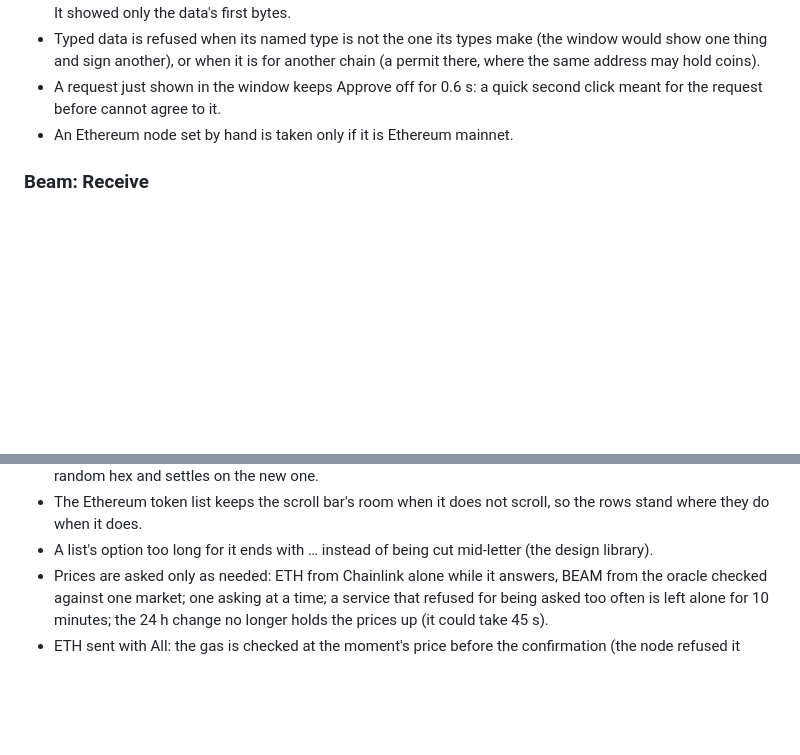
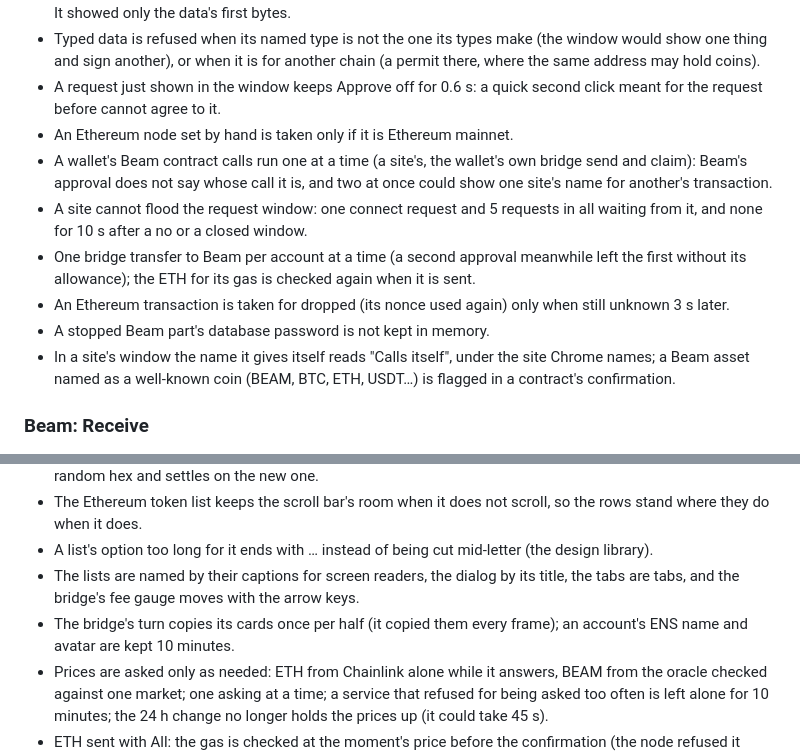
Before and after one commit to profinch/bumblebeam, a Markdown page: beam/wallet/CHANGELOG.md, 2 parts joined by grey strips. Drawn GitHub-style; blank space fills up the shorter version.

Commit message:
wallet CHANGELOG: the rest of the audit's fixes

```diff
--- a/beam/wallet/CHANGELOG.md
+++ b/beam/wallet/CHANGELOG.md
@@ -14,6 +14,16 @@
 - A request just shown in the window keeps Approve off for 0.6 s: a quick second click meant for the request
   before cannot agree to it.
 - An Ethereum node set by hand is taken only if it is Ethereum mainnet.
+- A wallet's Beam contract calls run one at a time (a site's, the wallet's own bridge send and claim): Beam's
+  approval does not say whose call it is, and two at once could show one site's name for another's transaction.
+- A site cannot flood the request window: one connect request and 5 requests in all waiting from it, and none for
+  10 s after a no or a closed window.
+- One bridge transfer to Beam per account at a time (a second approval meanwhile left the first without its
+  allowance); the ETH for its gas is checked again when it is sent.
+- An Ethereum transaction is taken for dropped (its nonce used again) only when still unknown 3 s later.
+- A stopped Beam part's database password is not kept in memory.
+- In a site's window the name it gives itself reads "Calls itself", under the site Chrome names; a Beam asset
+  named as a well-known coin (BEAM, BTC, ETH, USDT…) is flagged in a contract's confirmation.
 
 ### Beam: Receive
 - The screen is BEAM Receive: My addresses on top, the shown address's card under it. What the list holds is
@@ -215,6 +225,10 @@
 - The Ethereum token list keeps the scroll bar's room when it does not scroll, so the rows stand where they do
   when it does.
 - A list's option too long for it ends with … instead of being cut mid-letter (the design library).
+- The lists are named by their captions for screen readers, the dialog by its title, the tabs are tabs, and the
+  bridge's fee gauge moves with the arrow keys.
+- The bridge's turn copies its cards once per half (it copied them every frame); an account's ENS name and avatar
+  are kept 10 minutes.
 - Prices are asked only as needed: ETH from Chainlink alone while it answers, BEAM from the oracle checked against
   one market; one asking at a time; a service that refused for being asked too often is left alone for 10 minutes;
   the 24 h change no longer holds the prices up (it could take 45 s).
```
